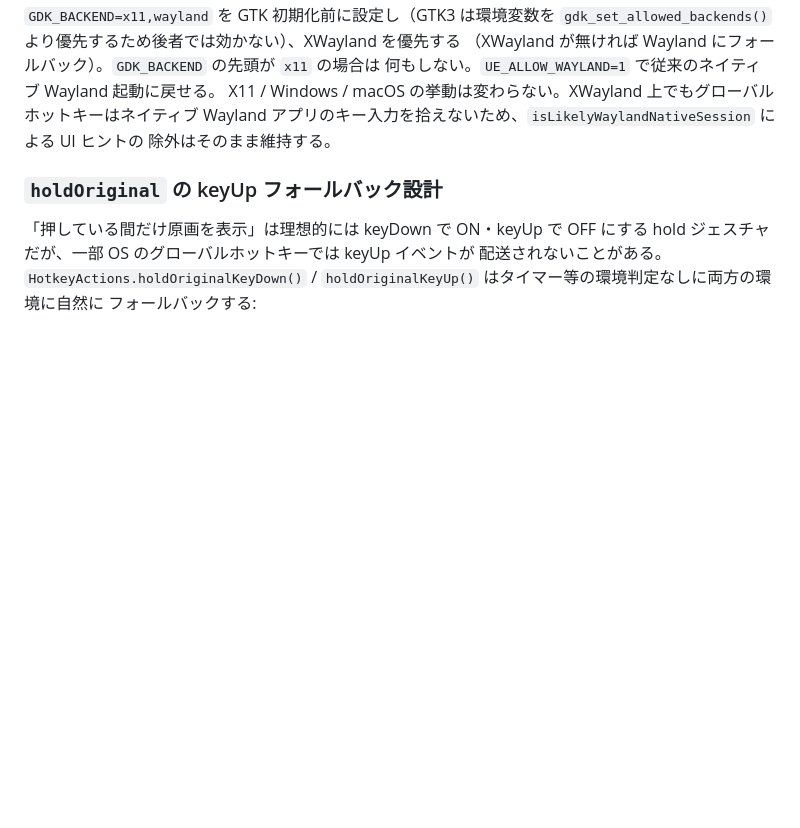
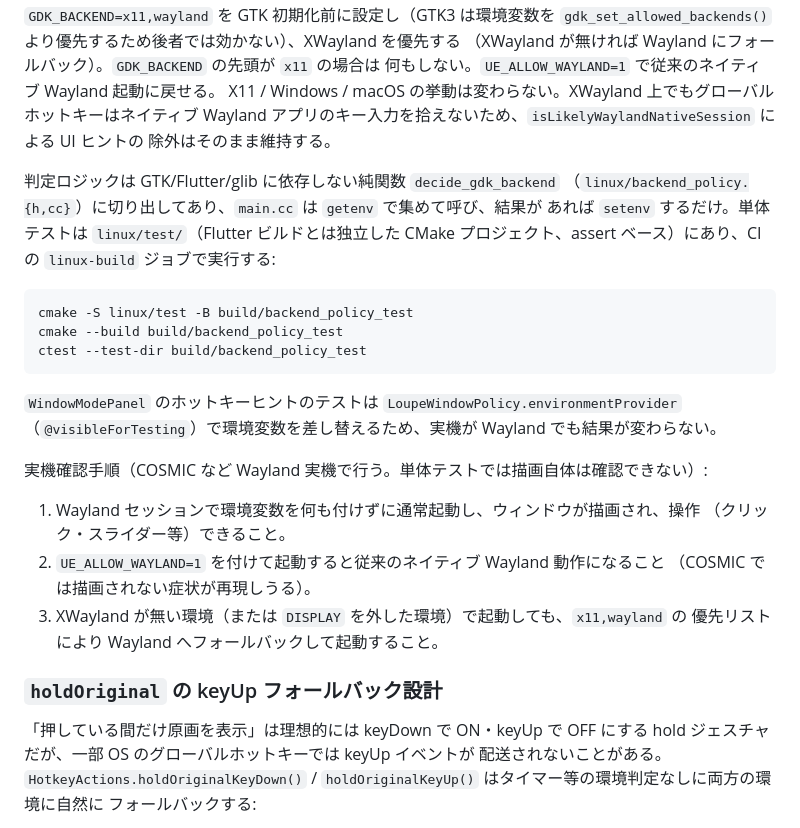
Before and after one commit to kako-jun/universal-experience, a Markdown page: docs/ARCHITECTURE.md, the part around the change. Rendered like a GitHub page; blank space fills up the shorter version.

Commit message:
docs: #178 の純関数切り出しとテスト・実機確認手順を追記 (#178)

````diff
--- a/docs/ARCHITECTURE.md
+++ b/docs/ARCHITECTURE.md
@@ -548,6 +548,29 @@ Wayland ネイティブセッション（COSMIC で確認）では、Flutter (GT
 X11 / Windows / macOS の挙動は変わらない。XWayland 上でもグローバルホットキーはネイティブ
 Wayland アプリのキー入力を拾えないため、`isLikelyWaylandNativeSession` による UI ヒントの
 除外はそのまま維持する。
+
+判定ロジックは GTK/Flutter/glib に依存しない純関数 `decide_gdk_backend`
+（`linux/backend_policy.{h,cc}`）に切り出してあり、`main.cc` は `getenv` で集めて呼び、結果が
+あれば `setenv` するだけ。単体テストは `linux/test/`（Flutter ビルドとは独立した CMake
+プロジェクト、assert ベース）にあり、CI の `linux-build` ジョブで実行する:
+
+```sh
+cmake -S linux/test -B build/backend_policy_test
+cmake --build build/backend_policy_test
+ctest --test-dir build/backend_policy_test
+```
+
+`WindowModePanel` のホットキーヒントのテストは `LoupeWindowPolicy.environmentProvider`
+（`@visibleForTesting`）で環境変数を差し替えるため、実機が Wayland でも結果が変わらない。
+
+実機確認手順（COSMIC など Wayland 実機で行う。単体テストでは描画自体は確認できない）:
+
+1. Wayland セッションで環境変数を何も付けずに通常起動し、ウィンドウが描画され、操作
+   （クリック・スライダー等）できること。
+2. `UE_ALLOW_WAYLAND=1` を付けて起動すると従来のネイティブ Wayland 動作になること
+   （COSMIC では描画されない症状が再現しうる）。
+3. XWayland が無い環境（または `DISPLAY` を外した環境）で起動しても、`x11,wayland` の
+   優先リストにより Wayland へフォールバックして起動すること。
 
 ### `holdOriginal` の keyUp フォールバック設計
 
````
